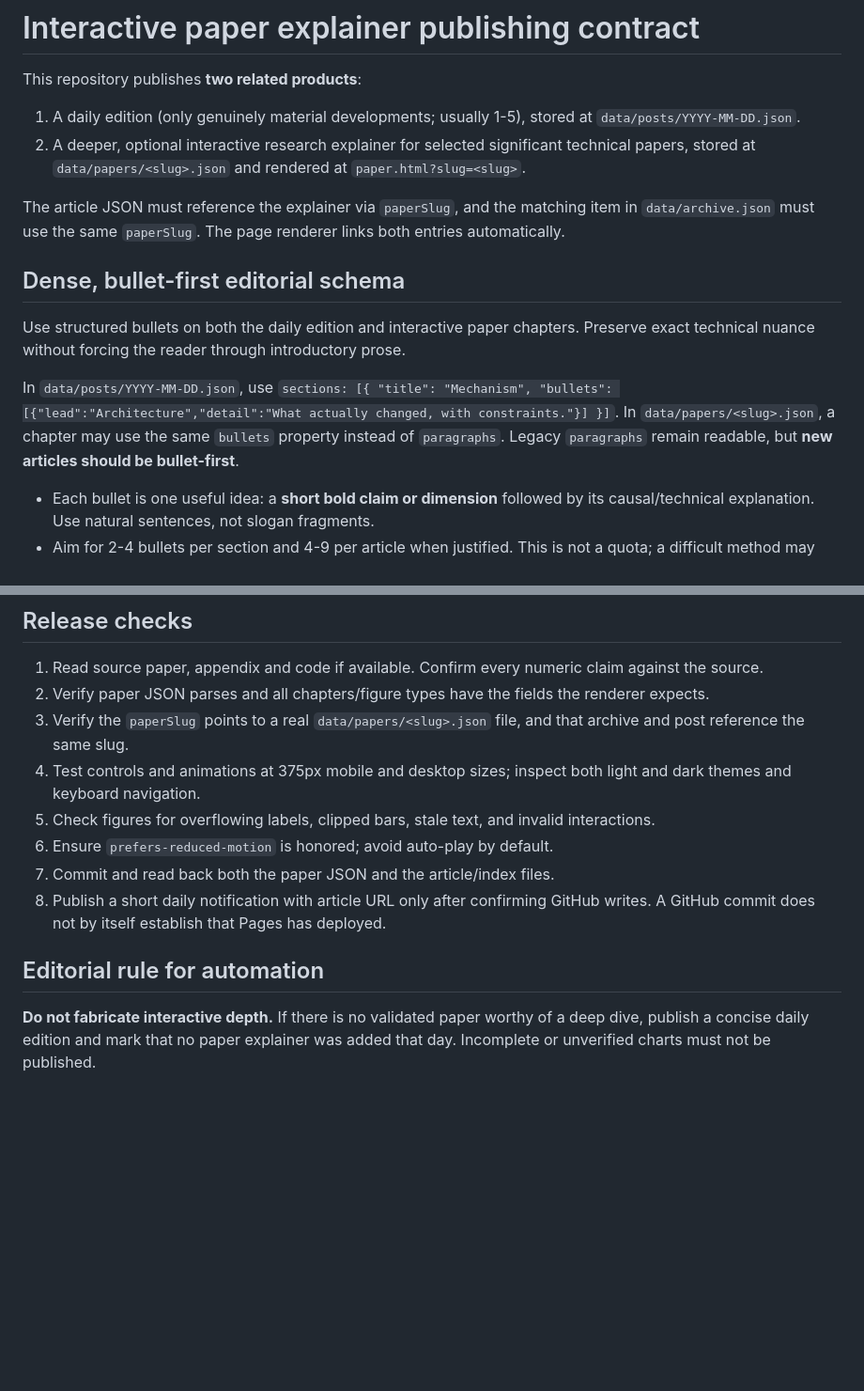
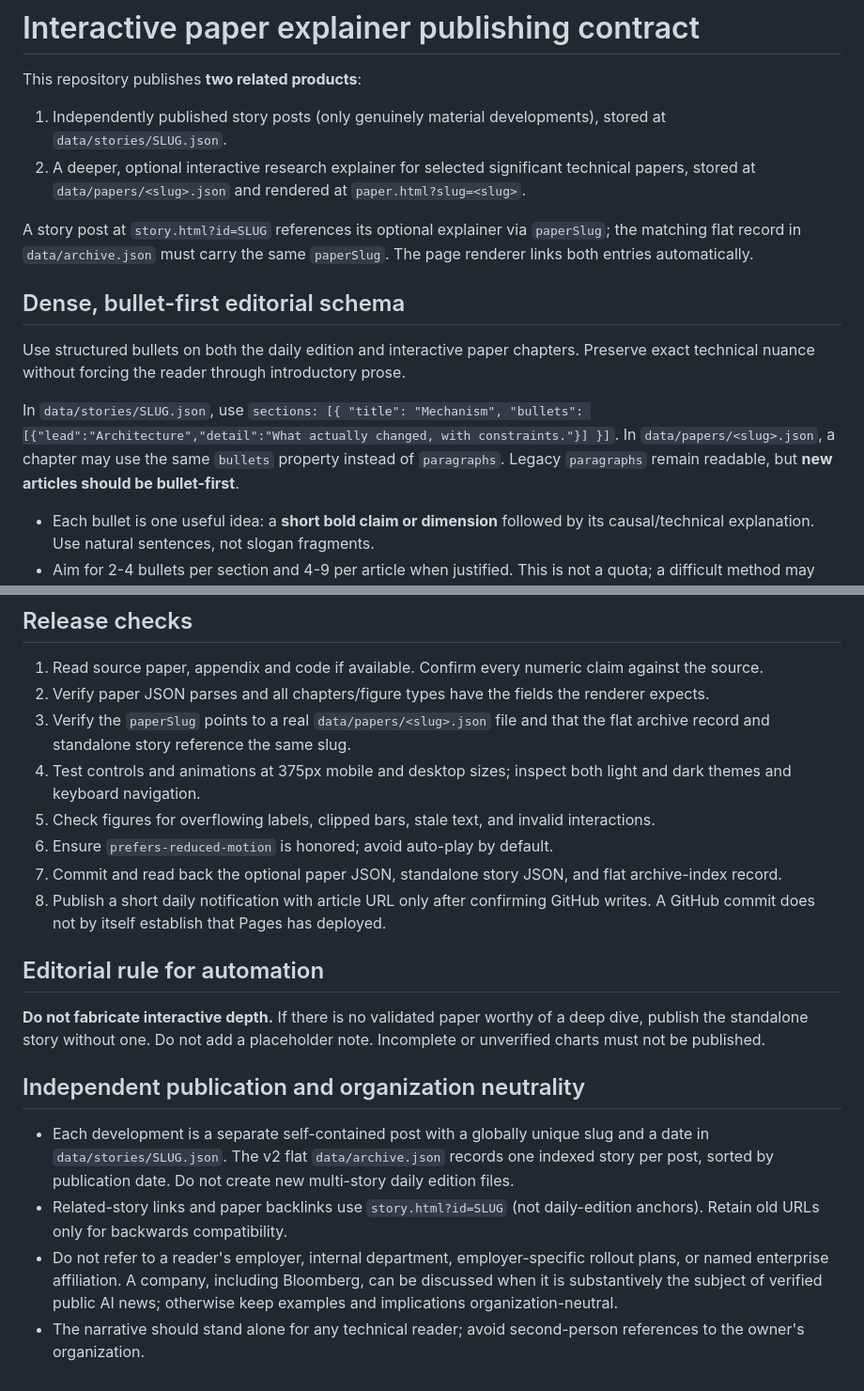
Before and after one commit to shefaet/ai-engineering-brief, a Markdown page: docs/interactive-paper-authoring.md, 2 parts joined by grey strips. Shown at 94% size. GitHub-like rendering; blank space fills up the shorter version.

Commit message:
Update authoring rules for independent posts and employer-neutral analysis

```diff
--- a/docs/interactive-paper-authoring.md
+++ b/docs/interactive-paper-authoring.md
@@ -2,16 +2,16 @@
 
 This repository publishes **two related products**:
 
-1. A daily edition (only genuinely material developments; usually 1-5), stored at `data/posts/YYYY-MM-DD.json`.
+1. Independently published story posts (only genuinely material developments), stored at `data/stories/SLUG.json`.
 2. A deeper, optional interactive research explainer for selected significant technical papers, stored at `data/papers/<slug>.json` and rendered at `paper.html?slug=<slug>`.
 
-The article JSON must reference the explainer via `paperSlug`, and the matching item in `data/archive.json` must use the same `paperSlug`. The page renderer links both entries automatically.
+A story post at `story.html?id=SLUG` references its optional explainer via `paperSlug`; the matching flat record in `data/archive.json` must carry the same `paperSlug`. The page renderer links both entries automatically.
 
 ## Dense, bullet-first editorial schema
 
 Use structured bullets on both the daily edition and interactive paper chapters. Preserve exact technical nuance without forcing the reader through introductory prose.
 
-In `data/posts/YYYY-MM-DD.json`, use `sections: [{ "title": "Mechanism", "bullets": [{"lead":"Architecture","detail":"What actually changed, with constraints."}] }]`. In `data/papers/<slug>.json`, a chapter may use the same `bullets` property instead of `paragraphs`. Legacy `paragraphs` remain readable, but **new articles should be bullet-first**.
+In `data/stories/SLUG.json`, use `sections: [{ "title": "Mechanism", "bullets": [{"lead":"Architecture","detail":"What actually changed, with constraints."}] }]`. In `data/papers/<slug>.json`, a chapter may use the same `bullets` property instead of `paragraphs`. Legacy `paragraphs` remain readable, but **new articles should be bullet-first**.
 
 - Each bullet is one useful idea: a **short bold claim or dimension** followed by its causal/technical explanation. Use natural sentences, not slogan fragments.
 - Aim for 2-4 bullets per section and 4-9 per article when justified. This is not a quota; a difficult method may require more detail and a straightforward update much less.
@@ -75,13 +75,20 @@ Only use the allowed types with valid JSON. Never insert model-generated JS, HTM
 
 1. Read source paper, appendix and code if available. Confirm every numeric claim against the source.
 2. Verify paper JSON parses and all chapters/figure types have the fields the renderer expects.
-3. Verify the `paperSlug` points to a real `data/papers/<slug>.json` file, and that archive and post reference the same slug.
+3. Verify the `paperSlug` points to a real `data/papers/<slug>.json` file and that the flat archive record and standalone story reference the same slug.
 4. Test controls and animations at 375px mobile and desktop sizes; inspect both light and dark themes and keyboard navigation.
 5. Check figures for overflowing labels, clipped bars, stale text, and invalid interactions.
 6. Ensure `prefers-reduced-motion` is honored; avoid auto-play by default.
-7. Commit and read back both the paper JSON and the article/index files.
+7. Commit and read back the optional paper JSON, standalone story JSON, and flat archive-index record.
 8. Publish a short daily notification with article URL only after confirming GitHub writes. A GitHub commit does not by itself establish that Pages has deployed.
 
 ## Editorial rule for automation
 
-**Do not fabricate interactive depth.** If there is no validated paper worthy of a deep dive, publish a concise daily edition and mark that no paper explainer was added that day. Incomplete or unverified charts must not be published.
+**Do not fabricate interactive depth.** If there is no validated paper worthy of a deep dive, publish the standalone story without one. Do not add a placeholder note. Incomplete or unverified charts must not be published.
+
+## Independent publication and organization neutrality
+
+- Each development is a separate self-contained post with a globally unique slug and a date in `data/stories/SLUG.json`. The v2 flat `data/archive.json` records one indexed story per post, sorted by publication date. Do not create new multi-story daily edition files.
+- Related-story links and paper backlinks use `story.html?id=SLUG` (not daily-edition anchors). Retain old URLs only for backwards compatibility.
+- Do not refer to a reader's employer, internal department, employer-specific rollout plans, or named enterprise affiliation. A company, including Bloomberg, can be discussed when it is substantively the subject of verified public AI news; otherwise keep examples and implications organization-neutral.
+- The narrative should stand alone for any technical reader; avoid second-person references to the owner's organization.
```
